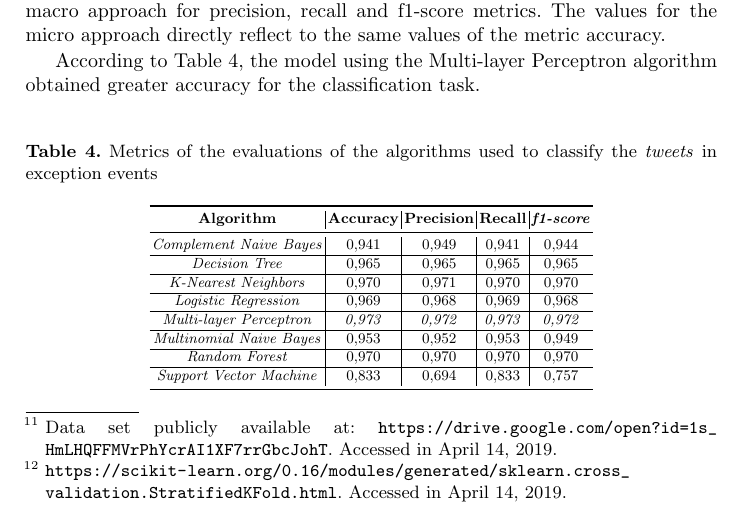
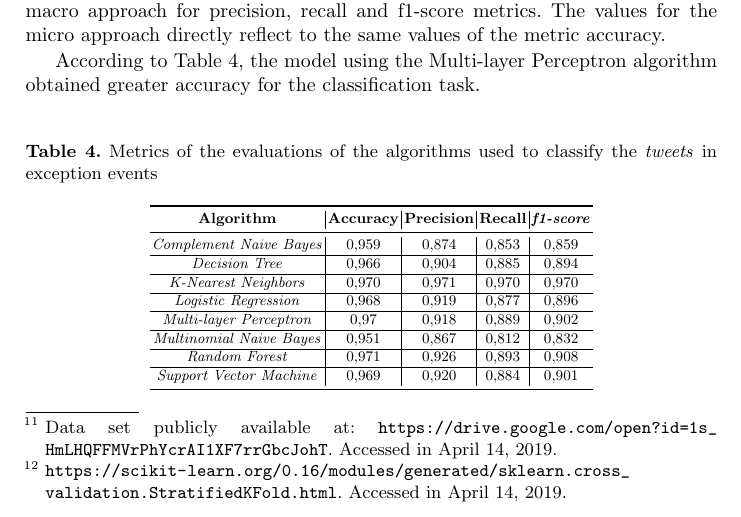
Before and after one commit to fcas/dissertacao, a LaTeX paper (papers/aits/samplepaper.tex): part of page 7 of 12, cut so that both start at the same text. Compiled offline with pdfLaTeX.

Commit message:
atualiza tabela de resultados

```diff
--- a/papers/aits/samplepaper.tex
+++ b/papers/aits/samplepaper.tex
@@ -546,21 +546,21 @@ In the experiments, we consider the grid search approach, strategy used to choos
 \toprule
 \textbf{Algorithm} & \textbf{Accuracy} & \textbf{Precision} & \textbf{Recall} & \textbf{\textit{f1-score}} \\
 \midrule
-\textit{Complement Naive Bayes} & 0,941 & 0,949 & 0,941 & 0,944 \\
+\textit{Complement Naive Bayes} & 0,959 & 0,874 & 0,853 & 0,859 \\
 \hline
-\textit{Decision Tree} & 0,965 & 0,965 & 0,965 & 0,965 \\
+\textit{Decision Tree} & 0,966 & 0,904 & 0,885 & 0,894 \\
 \hline
 \textit{K-Nearest Neighbors} & 0,970 & 0,971 & 0,970 & 0,970 \\
 \hline
-\textit{Logistic Regression} & 0,969 & 0,968 & 0,969 & 0,968 \\
+\textit{Logistic Regression} & 0,968 & 0,919 & 0,877 & 0,896 \\
 \hline
-\textit{Multi-layer Perceptron} & \textit{0,973} & \textit{0,972} & \textit{0,973} & \textit{0,972} \\
+\textit{Multi-layer Perceptron} & 0,97 & 0,918 & 0,889 & 0,902 \\
 \hline
-\textit{Multinomial Naive Bayes} & 0,953 & 0,952 & 0,953 & 0,949 \\
+\textit{Multinomial Naive Bayes} & 0,951 & 0,867 & 0,812 & 0,832 \\
 \hline
-\textit{Random Forest} & 0,970 & 0,970 & 0,970 & 0,970 \\
+\textit{Random Forest} & 0,971 & 0,926 & 0,893 & 0,908 \\
 \hline
-\textit{Support Vector Machine} & 0,833 & 0,694 & 0,833 & 0,757 \\
+\textit{Support Vector Machine} & 0,969 & 0,920 & 0,884 & 0,901 \\
 \bottomrule
 \end{tabular}
 }
```
Also changed, not shown: papers/aits/samplepaper.pdf.
